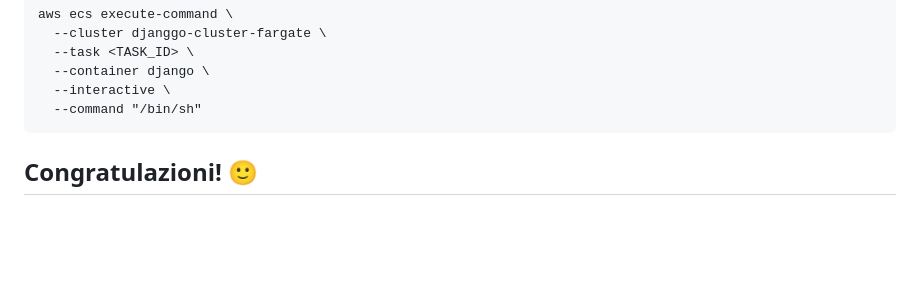
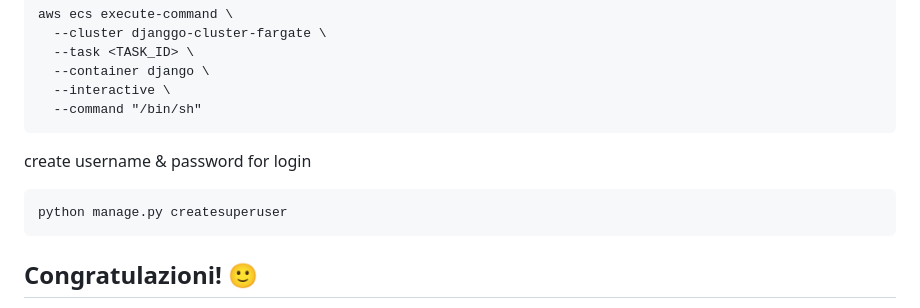
Before and after one commit to destiaeka/DevOps-Projects, a Markdown page: DevOps Project-02/README.md, the part around the change. Rendered like a GitHub page; blank space fills up the shorter version.

Commit message:
update README project-2

````diff
--- a/DevOps Project-02/README.md
+++ b/DevOps Project-02/README.md
@@ -160,6 +160,11 @@ aws ecs execute-command \
   --command "/bin/sh"
 ```
 
+create username & password for login
+```
+python manage.py createsuperuser
+```
+
 
 ## Congratulazioni! 🙂
 _*We have Successfully deployed our Django Application on AWS cloud using ECS and ECR.*_
````
Also changed, not shown: DevOps Project-01/Project-02.md (deleted, +0 -63 lines).
